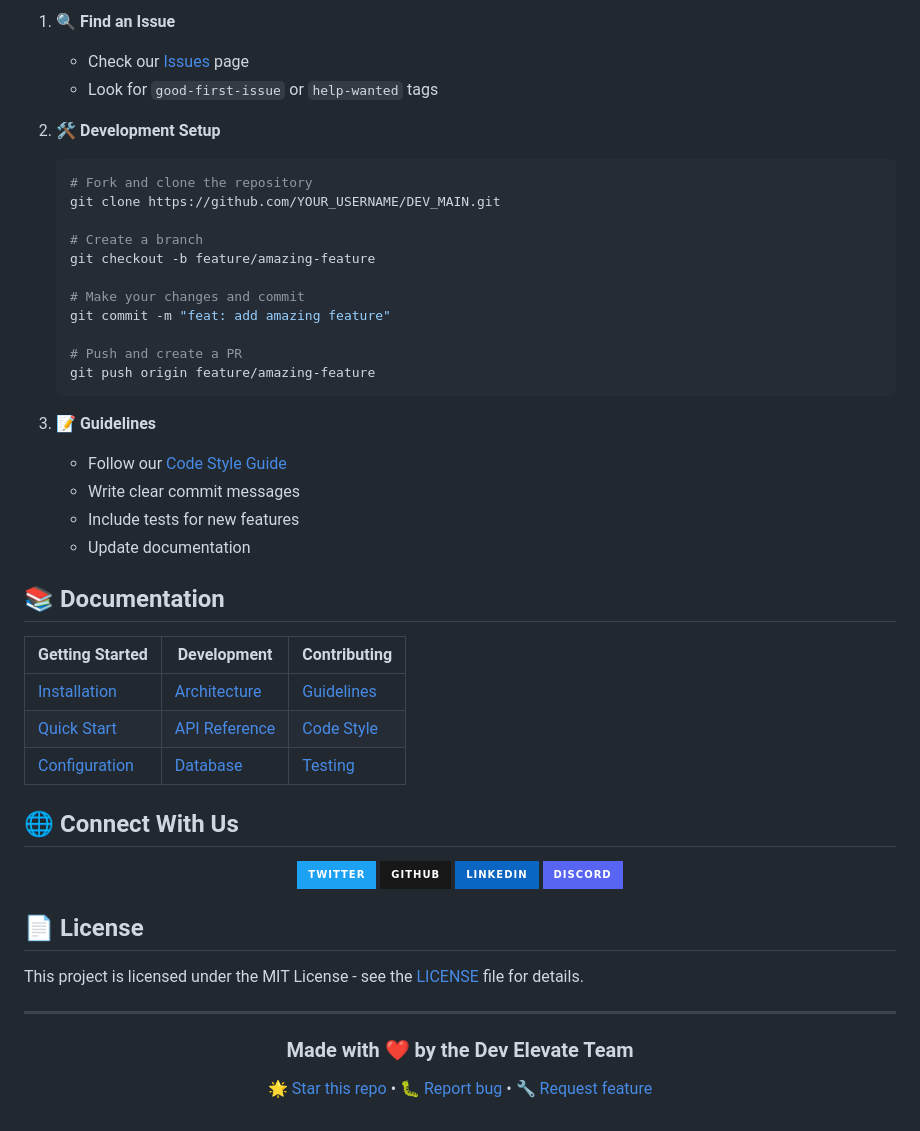
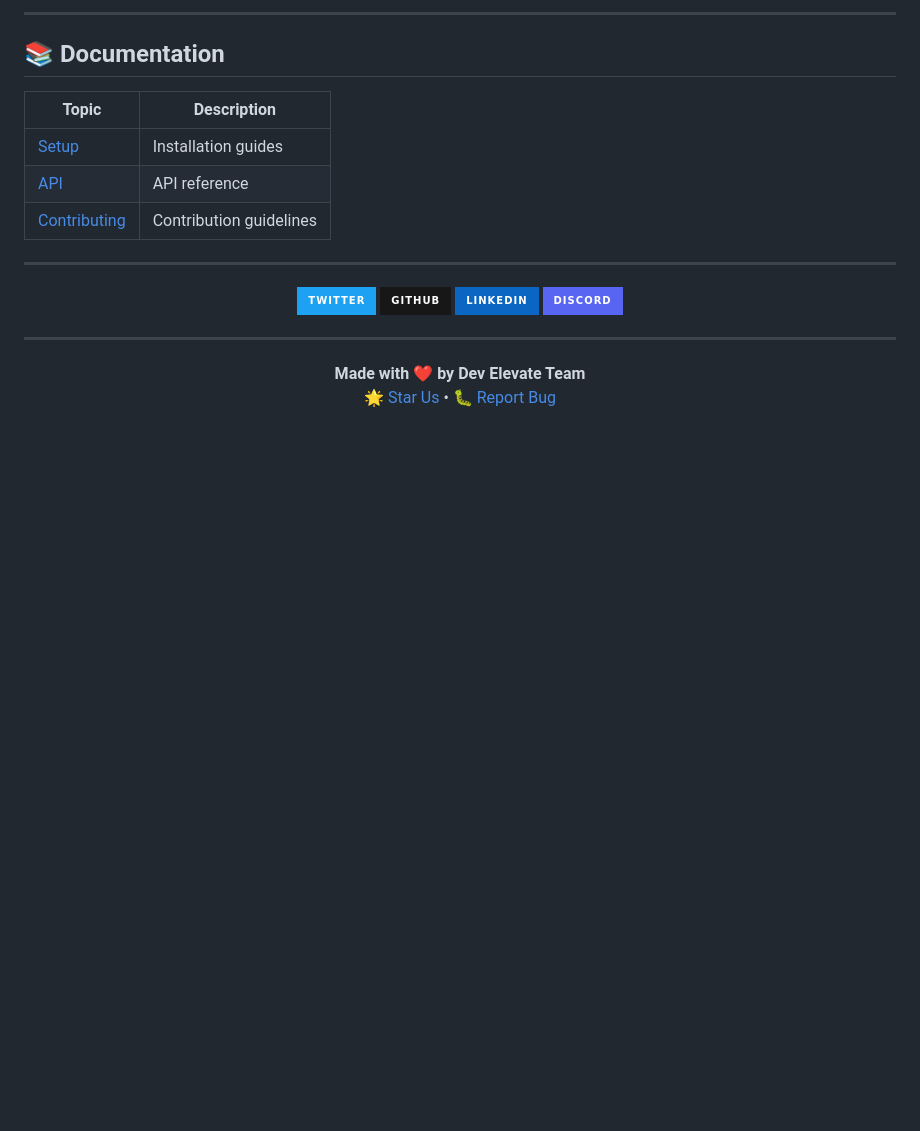
Before and after one commit to Satya900/DEV_ELEVATE-main-, a Markdown page: README.md, the part around one of its changes. Rendered like a GitHub page; badges without logos; blank space fills up the shorter version.

````diff
--- a/README.md
+++ b/README.md
@@ -98,58 +93,30 @@ We love our contributors! Here's how you can help:
 
-1. 🔍 **Find an Issue**
-   - Check our [Issues](https://github.com/Satya900/DEV_MAIN/issues) page
-   - Look for `good-first-issue` or `help-wanted` tags
-
-2. 🛠️ **Development Setup**
-   ```bash
-   # Fork and clone the repository
-   git clone https://github.com/YOUR_USERNAME/DEV_MAIN.git
-
-   # Create a branch
-   git checkout -b feature/amazing-feature
-
-   # Make your changes and commit
-   git commit -m "feat: add amazing feature"
-
-   # Push and create a PR
-   git push origin feature/amazing-feature
-   ```
-
-3. 📝 **Guidelines**
-   - Follow our [Code Style Guide](docs/contributing/code-style.md)
-   - Write clear commit messages
-   - Include tests for new features
-   - Update documentation
+---
 
 ## 📚 Documentation
 
-| Getting Started | Development | Contributing |
-|----------------|-------------|--------------|
-| [Installation](docs/getting-started/installation.md) | [Architecture](docs/architecture/overview.md) | [Guidelines](docs/contributing/guidelines.md) |
-| [Quick Start](docs/getting-started/quick-start.md) | [API Reference](docs/api/reference.md) | [Code Style](docs/contributing/code-style.md) |
-| [Configuration](docs/getting-started/configuration.md) | [Database](docs/architecture/database.md) | [Testing](docs/contributing/testing.md) |
-
-## 🌐 Connect With Us
-
-<div align="center">
-
-[![Twitter](https://img.shields.io/badge/Twitter-1DA1F2?style=for-the-badge&logo=twitter&logoColor=white)](https://twitter.com/develevate)
-[![GitHub](https://img.shields.io/badge/GitHub-181717?style=for-the-badge&logo=github&logoColor=white)](https://github.com/Satya900/DEV_MAIN)
-[![LinkedIn](https://img.shields.io/badge/LinkedIn-0A66C2?style=for-the-badge&logo=linkedin&logoColor=white)](https://linkedin.com/company/develevate)
-[![Discord](https://img.shields.io/badge/Discord-5865F2?style=for-the-badge&logo=discord&logoColor=white)](https://discord.gg/develevate)
-
-</div>
-
-## 📄 License
-
-This project is licensed under the MIT License - see the [LICENSE](LICENSE) file for details.
+| Topic          | Description               |
+|-----------------|---------------------------|
+| [Setup](docs/getting-started/installation.md) | Installation guides |
+| [API](docs/api/reference.md)                | API reference       |
+| [Contributing](docs/contributing/guidelines.md) | Contribution guidelines |
 
 ---
 
 <div align="center">
 
-### Made with ❤️ by the Dev Elevate Team
-
-[🌟 Star this repo](https://github.com/Satya900/DEV_MAIN) • [🐛 Report bug](https://github.com/Satya900/DEV_MAIN/issues) • [🔧 Request feature](https://github.com/Satya900/DEV_MAIN/issues)
+[![Twitter](https://img.shields.io/badge/Twitter-1DA1F2?style=for-the-badge&logo=twitter)](https://twitter.com/develevate)
+[![GitHub](https://img.shields.io/badge/GitHub-181717?style=for-the-badge&logo=github)](https://github.com/Satya900/DEV_MAIN)
+[![LinkedIn](https://img.shields.io/badge/LinkedIn-0A66C2?style=for-the-badge&logo=linkedin)](https://linkedin.com/company/develevate)
+[![Discord](https://img.shields.io/badge/Discord-5865F2?style=for-the-badge&logo=discord)](https://discord.gg/GCkQ6cuY)
 
 </div>
+
+---
+
+<div align="center">
+
+**Made with ❤️ by Dev Elevate Team**
+[🌟 Star Us](https://github.com/Satya900/DEV_MAIN) • [🐛 Report Bug](https://github.com/Satya900/DEV_MAIN/issues)
+
+</div>
````
Also changed, not shown: other parts of README.md (+46 -51 lines).
